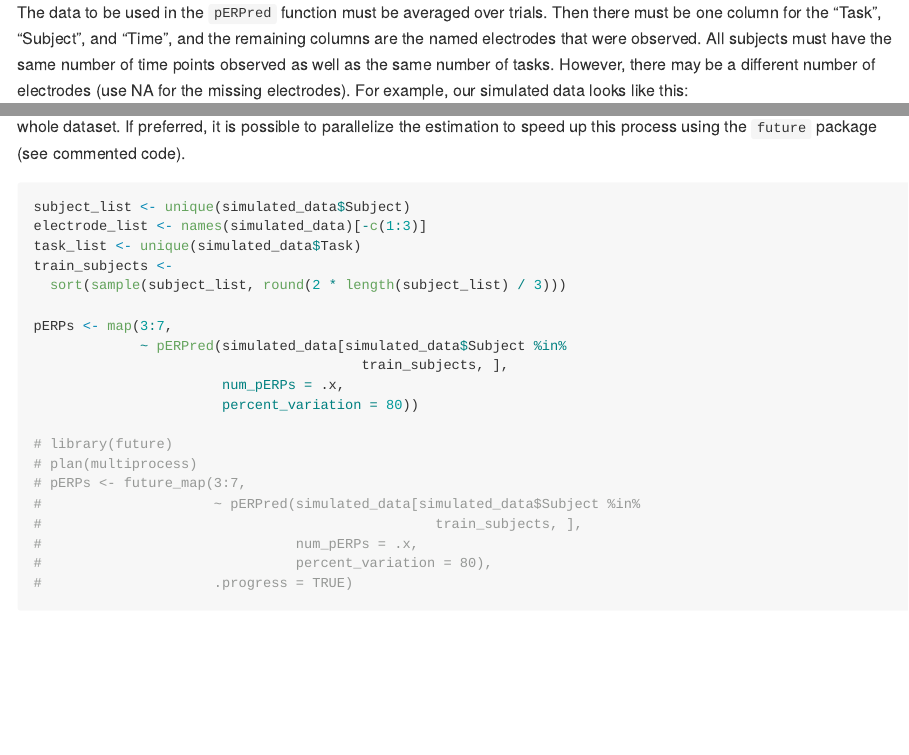
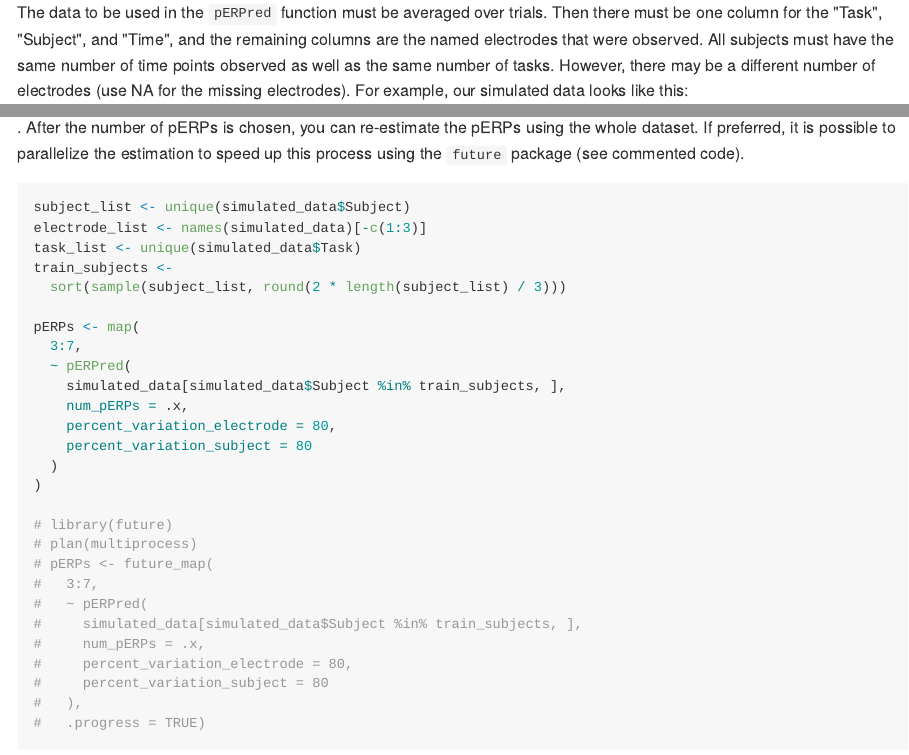
Before and after one commit to emjcampos/pERPred, an R Markdown document (README.Rmd): the page in a window 1100 px wide, from 4200 px down before the commit and from 2790 px down after it, so that both start at the same text, and a second part further down, joined at a grey line. The pictures show the output file README.md that the author committed with the source, drawn offline in the style of GitHub.

Commit message:
spacing issues and adding in the percent variation at each level

````diff
--- a/README.Rmd
+++ b/README.Rmd
@@ -1,7 +1,5 @@
 ---
-output:
-  github_document:
-    pandoc_args: --webtex
+output: github_document
 ---
 
 <!-- README.md is generated from README.Rmd. Please edit that file -->
@@ -110,20 +108,27 @@ task_list <- unique(simulated_data$Task)
 train_subjects <-
   sort(sample(subject_list, round(2 * length(subject_list) / 3)))
 
-pERPs <- map(3:7,
-             ~ pERPred(simulated_data[simulated_data$Subject %in%
-                                        train_subjects, ],
-                       num_pERPs = .x,
-                       percent_variation = 80))
+pERPs <- map(
+  3:7,
+  ~ pERPred(
+    simulated_data[simulated_data$Subject %in% train_subjects, ],
+    num_pERPs = .x,
+    percent_variation_electrode = 80,
+    percent_variation_subject = 80
+  )
+)
 
 # library(future)
 # plan(multiprocess)
-# pERPs <- future_map(3:7,
-#                     ~ pERPred(simulated_data[simulated_data$Subject %in%
-#                                                train_subjects, ],
-#                               num_pERPs = .x,
-#                               percent_variation = 80),
-#                     .progress = TRUE)
+# pERPs <- future_map(
+#   3:7,
+#   ~ pERPred(
+#     simulated_data[simulated_data$Subject %in% train_subjects, ],
+#     num_pERPs = .x,
+#     percent_variation_electrode = 80,
+#     percent_variation_subject = 80
+#   ),
+#   .progress = TRUE)
 ```
 
 Based on the $\scriptstyle R^2_{test}$ values, we would choose 5 as the appropriate number of pERPs since it is the point at which the $\scriptstyle R^2_{test}$ tapers off.
````
Also changed, not shown: README.md, README.Rmd (25 more changed lines), 8 other files.
